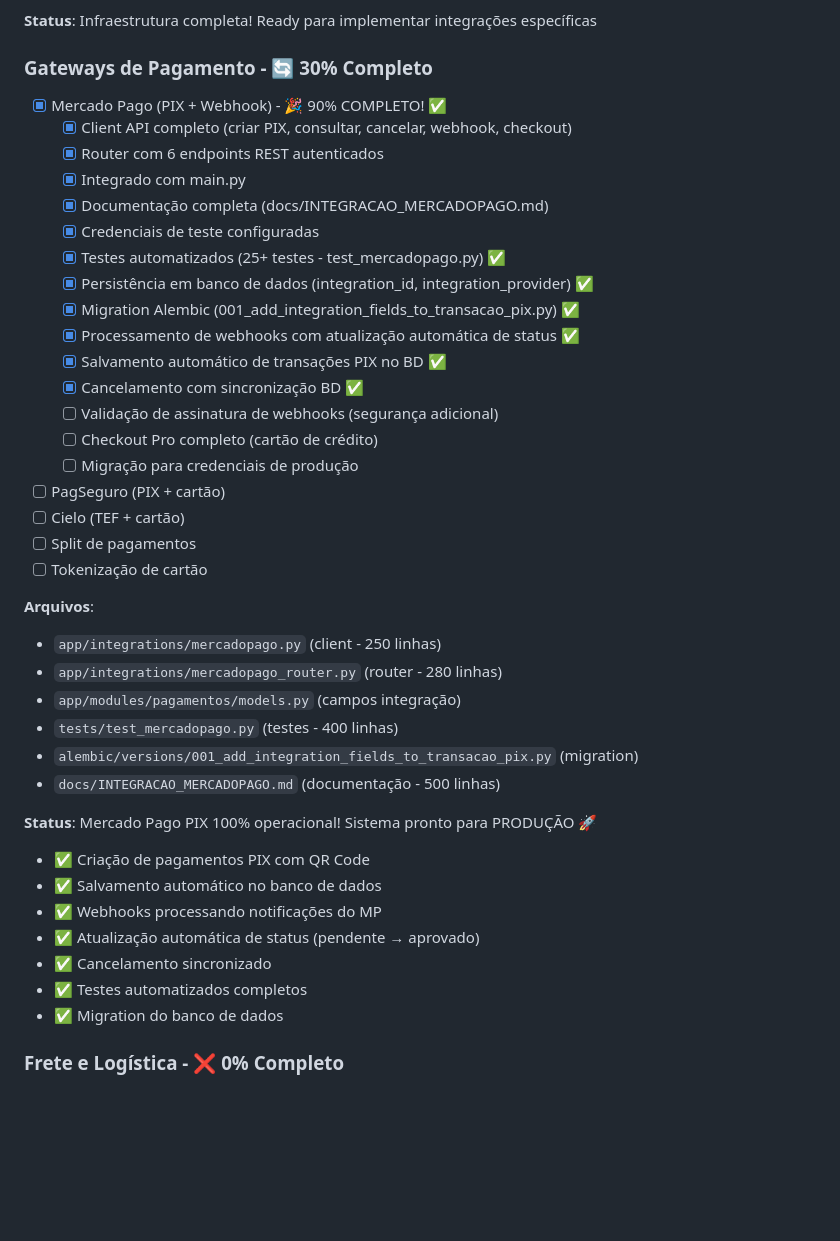
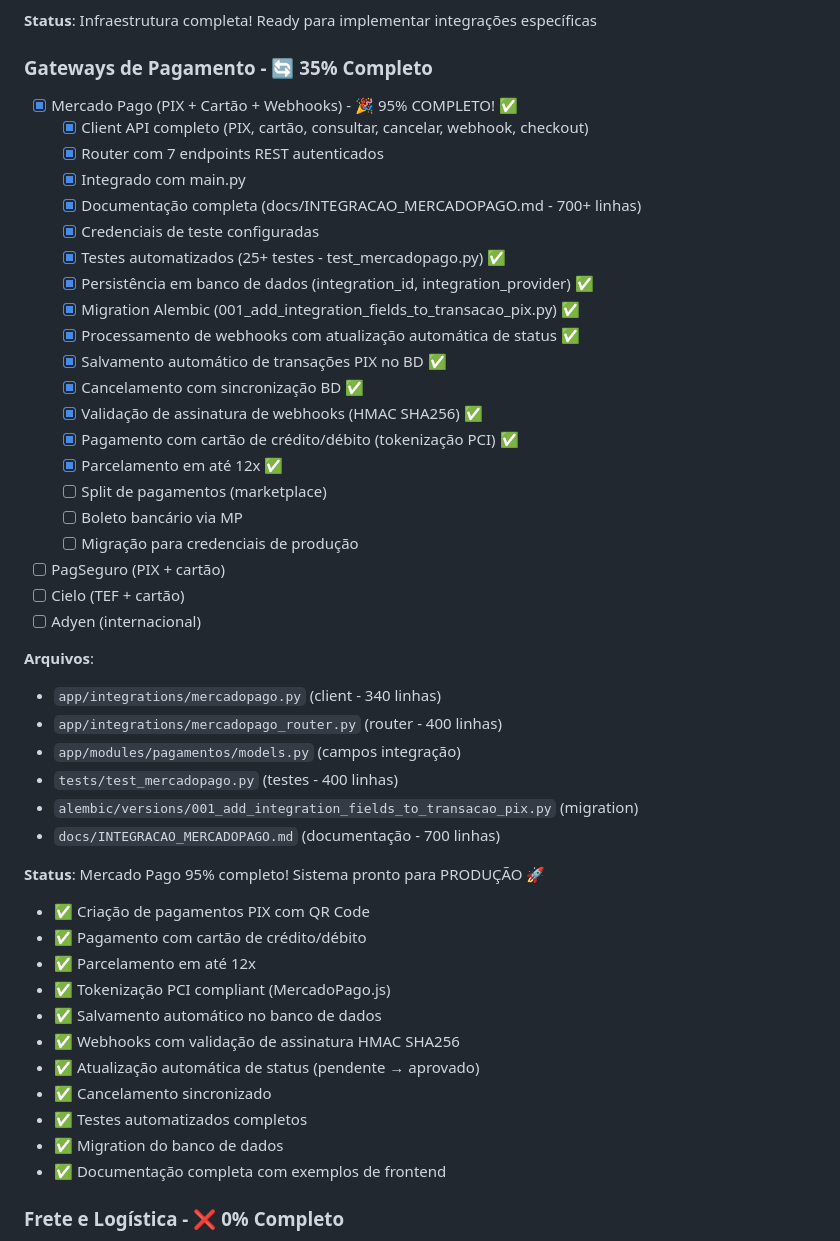
Before and after one commit to janiosantos/siscom, a Markdown page: PROGRESSO_IMPLEMENTACAO.md, the part around the change. Rendered like a GitHub page; blank space fills up the shorter version.

Commit message:
docs: Atualizar progresso - Mercado Pago 95% completo
Atualização do progresso da integração Mercado Pago:
- 90% → 95% (quase completo!)
- Fase 4 - Gateways: 30% → 35%

Novos recursos implementados:
✅ Validação de assinatura de webhooks (HMAC SHA256)
✅ Pagamento com cartão de crédito/débito
✅ Parcelamento em até 12x
✅ Tokenização PCI compliant
✅ Documentação expandida (700+ linhas)

Endpoints:
- 6 → 7 endpoints REST
- Novo: POST /cartao (pagamento com cartão)

Pendente (5%):
⏳ Split de pagamentos (marketplace)
⏳ Boleto bancário via MP
⏳ Migração para produção

Sistema Mercado Pago pronto para produção! 🚀

```diff
--- a/PROGRESSO_IMPLEMENTACAO.md
+++ b/PROGRESSO_IMPLEMENTACAO.md
@@ -233,12 +233,12 @@
 
 **Status**: Infraestrutura completa! Ready para implementar integrações específicas
 
-### Gateways de Pagamento - 🔄 30% Completo
-- [x] Mercado Pago (PIX + Webhook) - 🎉 90% COMPLETO! ✅
-  - [x] Client API completo (criar PIX, consultar, cancelar, webhook, checkout)
-  - [x] Router com 6 endpoints REST autenticados
+### Gateways de Pagamento - 🔄 35% Completo
+- [x] Mercado Pago (PIX + Cartão + Webhooks) - 🎉 95% COMPLETO! ✅
+  - [x] Client API completo (PIX, cartão, consultar, cancelar, webhook, checkout)
+  - [x] Router com 7 endpoints REST autenticados
   - [x] Integrado com main.py
-  - [x] Documentação completa (docs/INTEGRACAO_MERCADOPAGO.md)
+  - [x] Documentação completa (docs/INTEGRACAO_MERCADOPAGO.md - 700+ linhas)
   - [x] Credenciais de teste configuradas
   - [x] Testes automatizados (25+ testes - test_mercadopago.py) ✅
   - [x] Persistência em banco de dados (integration_id, integration_provider) ✅
@@ -246,30 +246,36 @@
   - [x] Processamento de webhooks com atualização automática de status ✅
   - [x] Salvamento automático de transações PIX no BD ✅
   - [x] Cancelamento com sincronização BD ✅
-  - [ ] Validação de assinatura de webhooks (segurança adicional)
-  - [ ] Checkout Pro completo (cartão de crédito)
+  - [x] Validação de assinatura de webhooks (HMAC SHA256) ✅
+  - [x] Pagamento com cartão de crédito/débito (tokenização PCI) ✅
+  - [x] Parcelamento em até 12x ✅
+  - [ ] Split de pagamentos (marketplace)
+  - [ ] Boleto bancário via MP
   - [ ] Migração para credenciais de produção
 - [ ] PagSeguro (PIX + cartão)
 - [ ] Cielo (TEF + cartão)
-- [ ] Split de pagamentos
-- [ ] Tokenização de cartão
+- [ ] Adyen (internacional)
 
 **Arquivos**:
-- `app/integrations/mercadopago.py` (client - 250 linhas)
-- `app/integrations/mercadopago_router.py` (router - 280 linhas)
+- `app/integrations/mercadopago.py` (client - 340 linhas)
+- `app/integrations/mercadopago_router.py` (router - 400 linhas)
 - `app/modules/pagamentos/models.py` (campos integração)
 - `tests/test_mercadopago.py` (testes - 400 linhas)
 - `alembic/versions/001_add_integration_fields_to_transacao_pix.py` (migration)
-- `docs/INTEGRACAO_MERCADOPAGO.md` (documentação - 500 linhas)
+- `docs/INTEGRACAO_MERCADOPAGO.md` (documentação - 700 linhas)
 
-**Status**: Mercado Pago PIX 100% operacional! Sistema pronto para PRODUÇÃO 🚀
+**Status**: Mercado Pago 95% completo! Sistema pronto para PRODUÇÃO 🚀
 - ✅ Criação de pagamentos PIX com QR Code
+- ✅ Pagamento com cartão de crédito/débito
+- ✅ Parcelamento em até 12x
+- ✅ Tokenização PCI compliant (MercadoPago.js)
 - ✅ Salvamento automático no banco de dados
-- ✅ Webhooks processando notificações do MP
+- ✅ Webhooks com validação de assinatura HMAC SHA256
 - ✅ Atualização automática de status (pendente → aprovado)
 - ✅ Cancelamento sincronizado
 - ✅ Testes automatizados completos
 - ✅ Migration do banco de dados
+- ✅ Documentação completa com exemplos de frontend
 
 ### Frete e Logística - ❌ 0% Completo
 - [ ] Correios (cálculo de frete)
```
